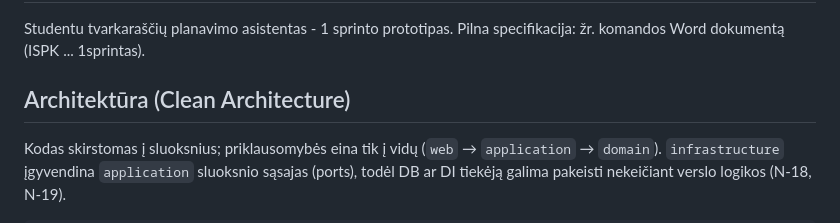
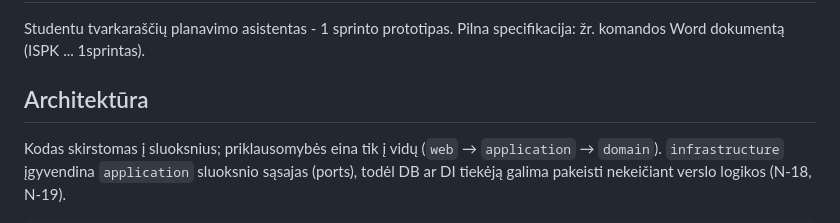
Before and after one commit to ProFil27/Tvarkarastis, a Markdown page: README.md, the part around the change. Drawn GitHub-style.

Commit message:
quick fix

```diff
--- a/README.md
+++ b/README.md
@@ -3,7 +3,7 @@
 Studentu tvarkaraščių planavimo asistentas - 1 sprinto prototipas.
 Pilna specifikacija: žr. komandos Word dokumentą (ISPK ... 1sprintas).
 
-## Architektūra (Clean Architecture)
+## Architektūra
 
 Kodas skirstomas į sluoksnius; priklausomybės eina tik į vidų (`web` → `application` → `domain`).
 `infrastructure` įgyvendina `application` sluoksnio sąsajas (ports), todėl DB ar DI tiekėją galima
```
